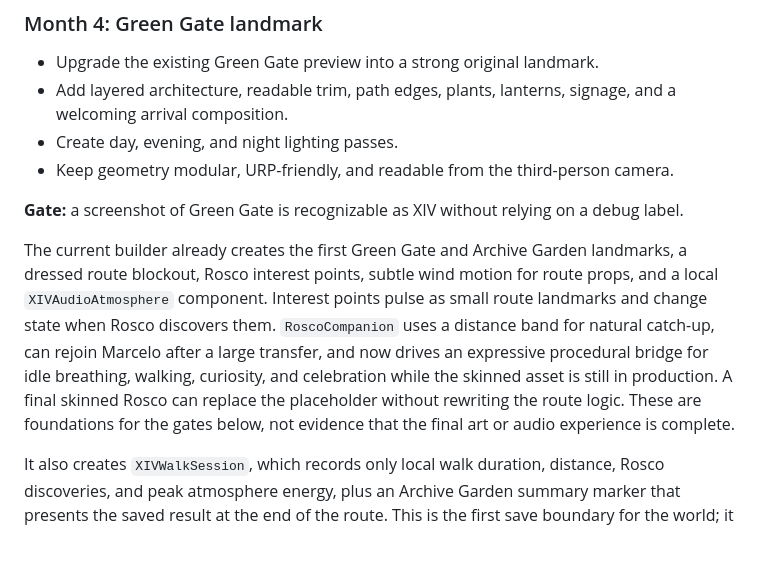
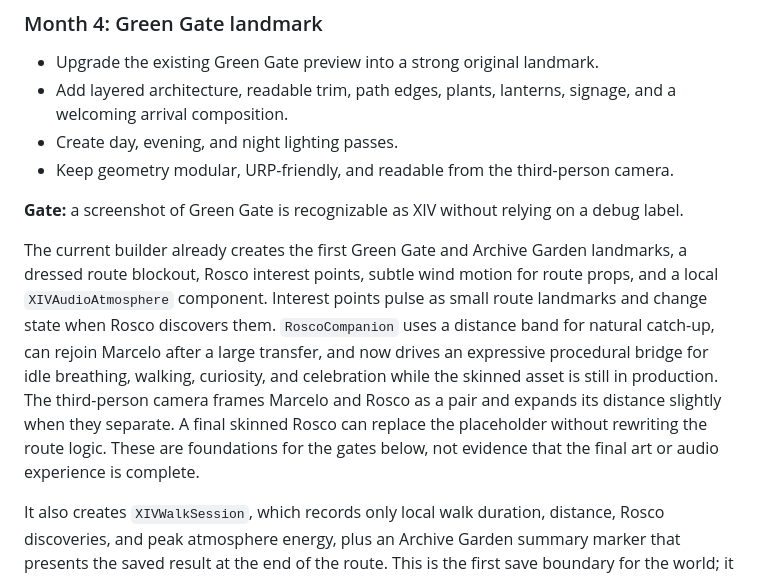
Before and after one commit to marcelozap/quant, a Markdown page: unity/XIV_WORLD_PLAN.md, the part around the change. GitHub-like rendering; blank space fills up the shorter version.

Commit message:
keep Rosco in the walking composition

```diff
--- a/unity/XIV_WORLD_PLAN.md
+++ b/unity/XIV_WORLD_PLAN.md
@@ -87,7 +87,7 @@ These are destinations, not dashboard panels pasted into a game. The world shoul
 
 **Gate:** a screenshot of Green Gate is recognizable as XIV without relying on a debug label.
 
-The current builder already creates the first Green Gate and Archive Garden landmarks, a dressed route blockout, Rosco interest points, subtle wind motion for route props, and a local `XIVAudioAtmosphere` component. Interest points pulse as small route landmarks and change state when Rosco discovers them. `RoscoCompanion` uses a distance band for natural catch-up, can rejoin Marcelo after a large transfer, and now drives an expressive procedural bridge for idle breathing, walking, curiosity, and celebration while the skinned asset is still in production. A final skinned Rosco can replace the placeholder without rewriting the route logic. These are foundations for the gates below, not evidence that the final art or audio experience is complete.
+The current builder already creates the first Green Gate and Archive Garden landmarks, a dressed route blockout, Rosco interest points, subtle wind motion for route props, and a local `XIVAudioAtmosphere` component. Interest points pulse as small route landmarks and change state when Rosco discovers them. `RoscoCompanion` uses a distance band for natural catch-up, can rejoin Marcelo after a large transfer, and now drives an expressive procedural bridge for idle breathing, walking, curiosity, and celebration while the skinned asset is still in production. The third-person camera frames Marcelo and Rosco as a pair and expands its distance slightly when they separate. A final skinned Rosco can replace the placeholder without rewriting the route logic. These are foundations for the gates below, not evidence that the final art or audio experience is complete.
 
 It also creates `XIVWalkSession`, which records only local walk duration, distance, Rosco discoveries, and peak atmosphere energy, plus an Archive Garden summary marker that presents the saved result at the end of the route. This is the first save boundary for the world; it does not import or serialize Green Machine trade data.
 
```
